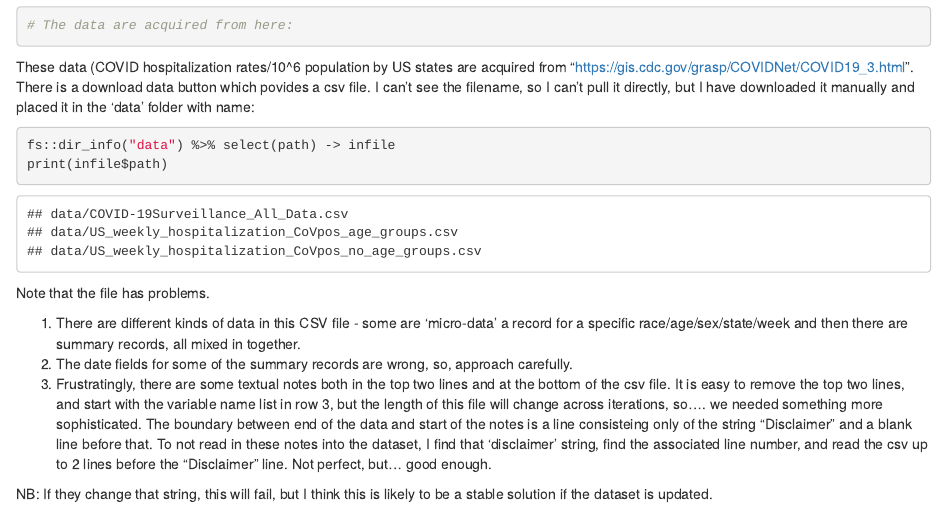
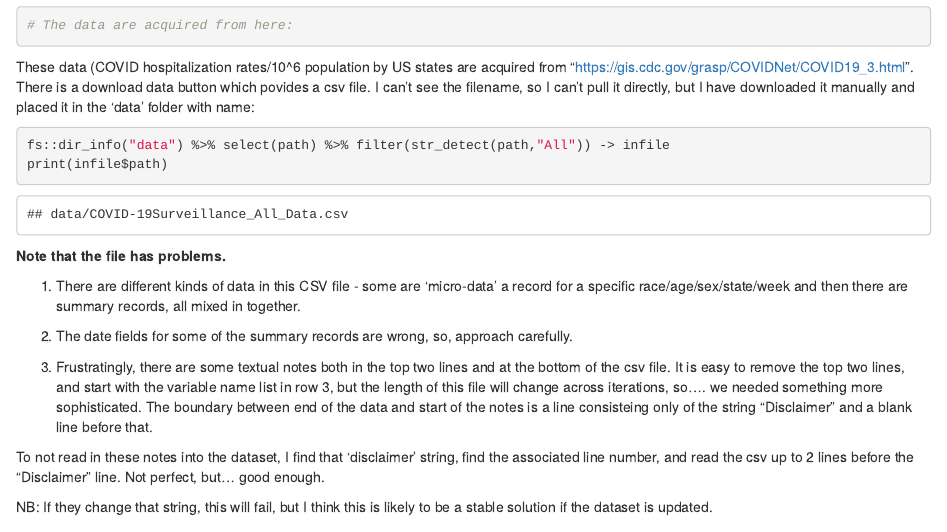
Before and after one commit to aetiologicCanada/US_COVID_hospitalization, an R Markdown document (CC_US_hospitaliation.Rmd): the page in a window 1100 px wide, from 260 px down. Rendered offline with R 4.5, knitr and Pandoc, with nearby package versions; some code elsewhere in the file could not run offline; column names are cleaned by a stand-in for the janitor package.

Commit message:
Failed to commit the Rmd file.

````diff
--- a/CC_US_hospitaliation.Rmd
+++ b/CC_US_hospitaliation.Rmd
@@ -27,11 +27,11 @@ These data (COVID hospitalization rates/10^6 population by US states are acquire
 There is a download data button which povides a csv file. I can't see the filename, so I can't pull it directly, but I have downloaded it manually and placed it in the 'data' folder with name:
 
 ```{r}
-fs::dir_info("data") %>% select(path) -> infile
+fs::dir_info("data") %>% select(path) %>% filter(str_detect(path,"All")) -> infile
 print(infile$path)
 
 ```
 
-Note that the file has problems.
+__Note that the file has problems. __
 
 1) There are different kinds of data in this CSV file - some are 'micro-data' a record for a specific race/age/sex/state/week and then there are summary records, all mixed in together.
````
Also changed, not shown: CC_US_hospitaliation.Rmd (8 more changed lines).
